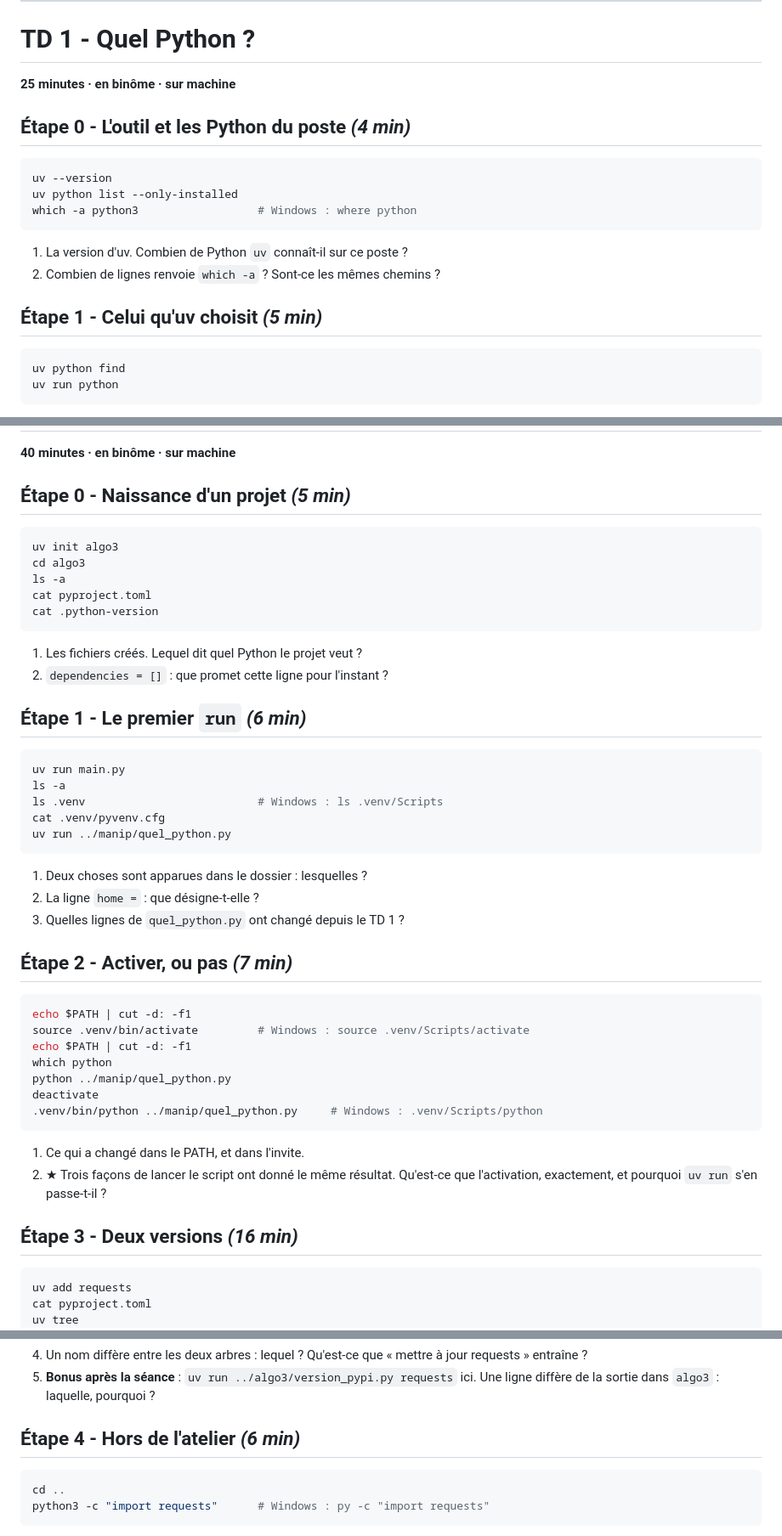
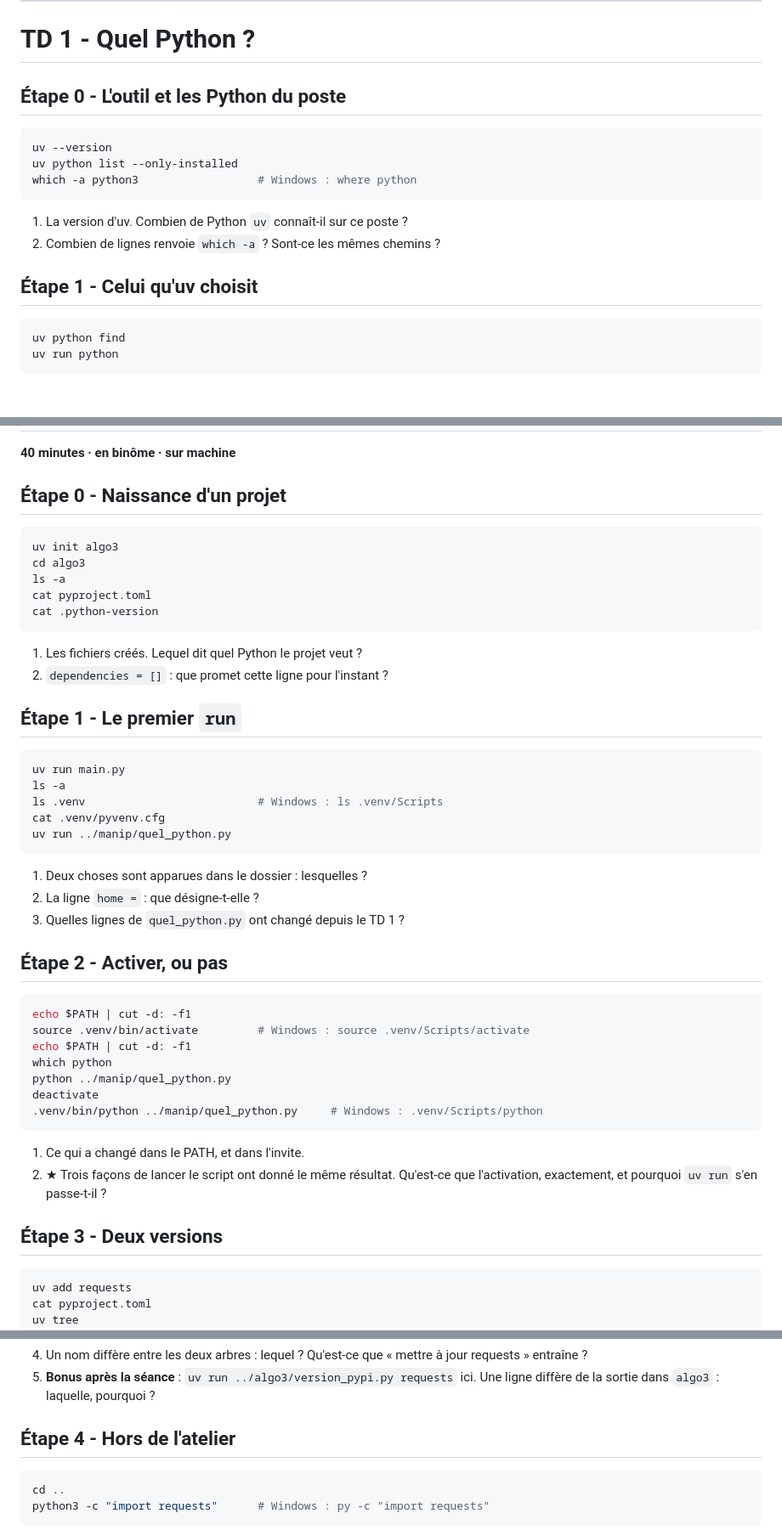
Before and after one commit to MarcanBat2a/cours_td_public, a Markdown page: td-enonces.md, 3 parts joined by grey strips. Shown at 85% size. Rendered like a GitHub page.

Commit message:
Remove time estimates from TD 1 steps for clarity

````diff
--- a/td-enonces.md
+++ b/td-enonces.md
@@ -17,9 +17,7 @@ Marcu-Andria Battesti · Bachelor CLIC · 2026-2027
 
 # TD 1 - Quel Python ?
 
-**25 minutes · en binôme · sur machine**
-
-## Étape 0 - L'outil et les Python du poste *(4 min)*
+## Étape 0 - L'outil et les Python du poste
 
 ```bash
 uv --version
@@ -30,7 +28,7 @@ which -a python3                  # Windows : where python
 1. La version d'uv. Combien de Python `uv` connaît-il sur ce poste ?
 2. Combien de lignes renvoie `which -a` ? Sont-ce les mêmes chemins ?
 
-## Étape 1 - Celui qu'uv choisit *(5 min)*
+## Étape 1 - Celui qu'uv choisit
 
 ```bash
 uv python find
@@ -86,7 +84,7 @@ Sans réseau : l'enseignant le montre au projecteur.
 
 **40 minutes · en binôme · sur machine**
 
-## Étape 0 - Naissance d'un projet *(5 min)*
+## Étape 0 - Naissance d'un projet
 
 ```bash
 uv init algo3
@@ -99,7 +97,7 @@ cat .python-version
 1. Les fichiers créés. Lequel dit quel Python le projet veut ?
 2. `dependencies = []` : que promet cette ligne pour l'instant ?
 
-## Étape 1 - Le premier `run` *(6 min)*
+## Étape 1 - Le premier `run`
 
 ```bash
 uv run main.py
@@ -113,7 +111,7 @@ uv run ../manip/quel_python.py
 2. La ligne `home =` : que désigne-t-elle ?
 3. Quelles lignes de `quel_python.py` ont changé depuis le TD 1 ?
 
-## Étape 2 - Activer, ou pas *(7 min)*
+## Étape 2 - Activer, ou pas
 
 ```bash
 echo $PATH | cut -d: -f1
@@ -130,7 +128,7 @@ deactivate
    Qu'est-ce que l'activation, exactement, et pourquoi `uv run` s'en
    passe-t-il ?
 
-## Étape 3 - Deux versions *(16 min)*
+## Étape 3 - Deux versions
 
 ```bash
 uv add requests
@@ -163,7 +161,7 @@ uv tree
 5. **Bonus après la séance** : `uv run ../algo3/version_pypi.py requests`
    ici. Une ligne diffère de la sortie dans `algo3` : laquelle, pourquoi ?
 
-## Étape 4 - Hors de l'atelier *(6 min)*
+## Étape 4 - Hors de l'atelier
 
 ```bash
 cd ..
````
Also changed, not shown: other parts of td-enonces.md (+5 -5 lines).
